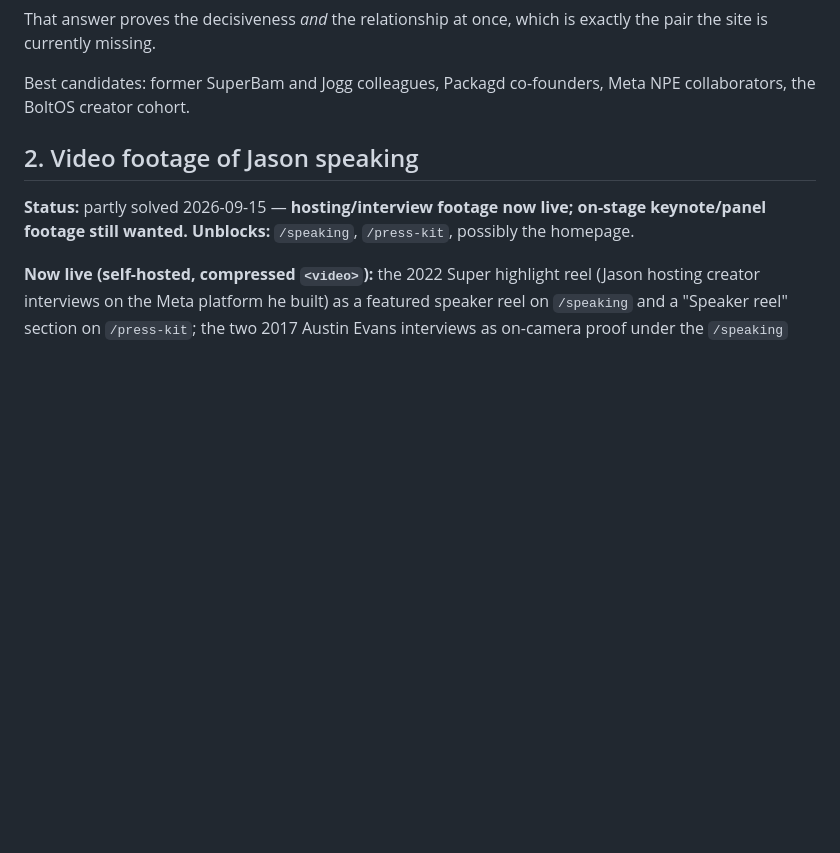
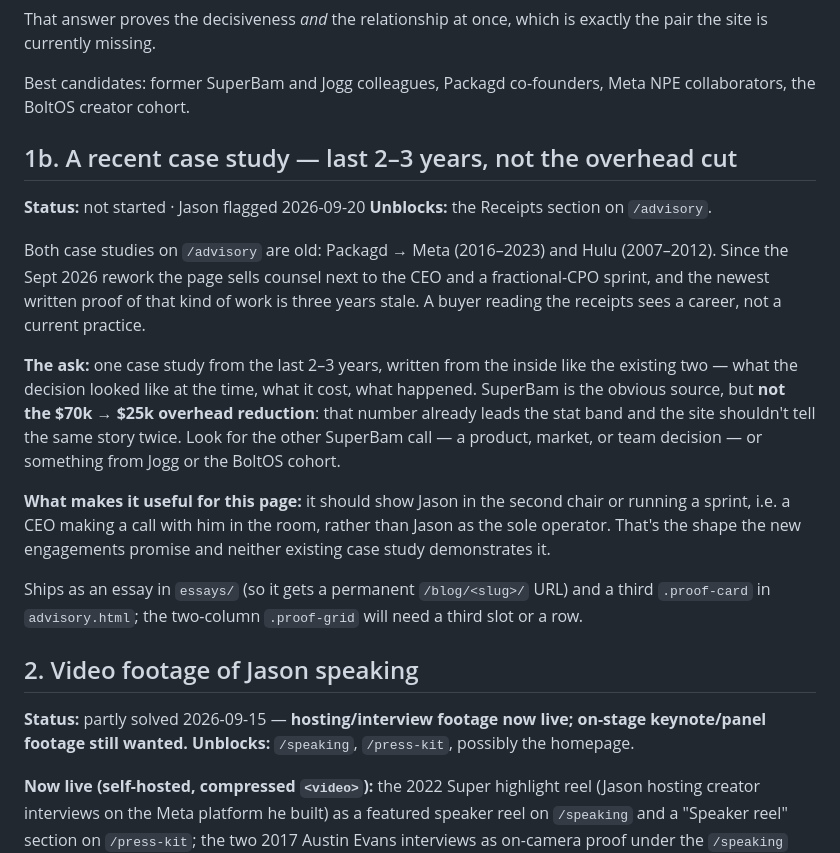
Before and after one commit to JLNellis/jasonnellis-site, a Markdown page: ASSETS-BACKLOG.md, the part around the change. Rendered like a GitHub page; blank space fills up the shorter version.

Commit message:
Assets backlog: need a recent (2–3 yr) case study for /advisory
Co-Authored-By: Claude Fable 5.1 <noreply@anthropic.com>

```diff
--- a/ASSETS-BACKLOG.md
+++ b/ASSETS-BACKLOG.md
@@ -36,6 +36,34 @@ exactly the pair the site is currently missing.
 
 Best candidates: former SuperBam and Jogg colleagues, Packagd co-founders,
 Meta NPE collaborators, the BoltOS creator cohort.
+
+## 1b. A recent case study — last 2–3 years, not the overhead cut
+
+**Status:** not started · Jason flagged 2026-09-20
+**Unblocks:** the Receipts section on `/advisory`.
+
+Both case studies on `/advisory` are old: Packagd → Meta (2016–2023) and
+Hulu (2007–2012). Since the Sept 2026 rework the page sells counsel next to
+the CEO and a fractional-CPO sprint, and the newest written proof of that
+kind of work is three years stale. A buyer reading the receipts sees a
+career, not a current practice.
+
+**The ask:** one case study from the last 2–3 years, written from the
+inside like the existing two — what the decision looked like at the time,
+what it cost, what happened. SuperBam is the obvious source, but **not the
+$70k → $25k overhead reduction**: that number already leads the stat band
+and the site shouldn't tell the same story twice. Look for the other
+SuperBam call — a product, market, or team decision — or something from
+Jogg or the BoltOS cohort.
+
+**What makes it useful for this page:** it should show Jason in the second
+chair or running a sprint, i.e. a CEO making a call with him in the room,
+rather than Jason as the sole operator. That's the shape the new
+engagements promise and neither existing case study demonstrates it.
+
+Ships as an essay in `essays/` (so it gets a permanent `/blog/<slug>/` URL)
+and a third `.proof-card` in `advisory.html`; the two-column `.proof-grid`
+will need a third slot or a row.
 
 ## 2. Video footage of Jason speaking
 
```
